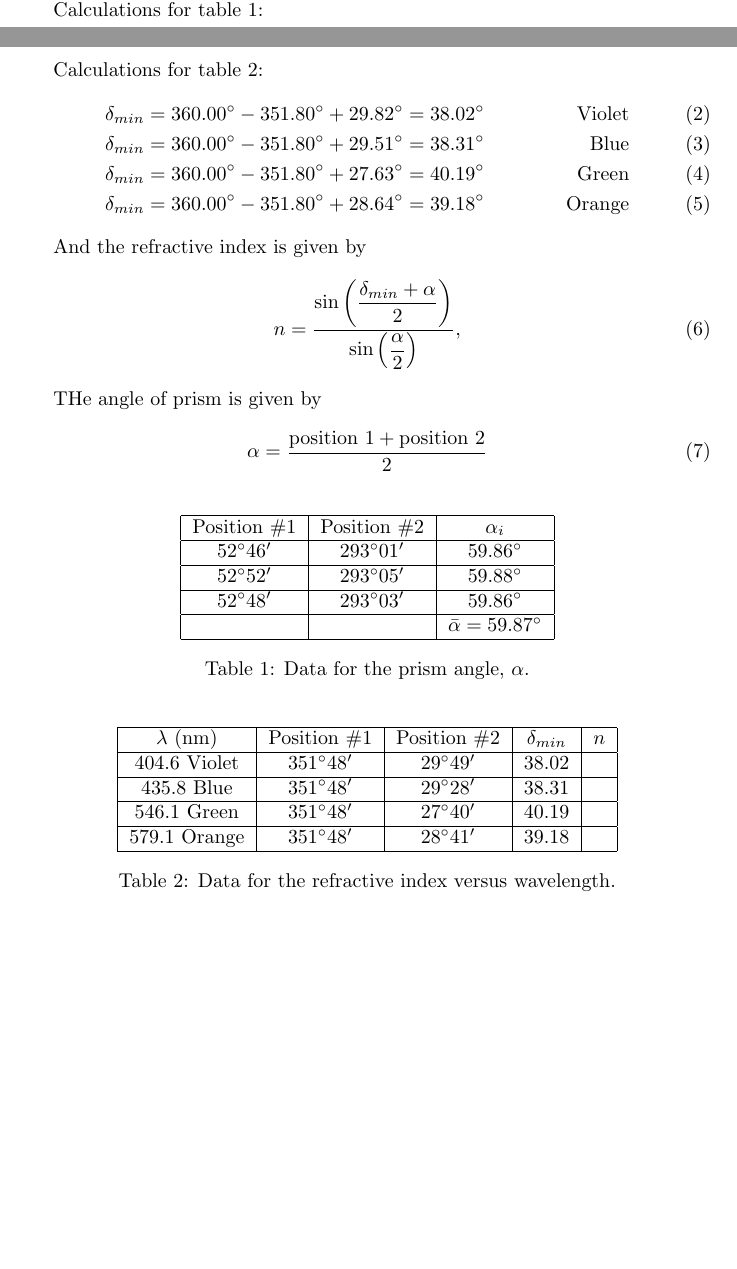
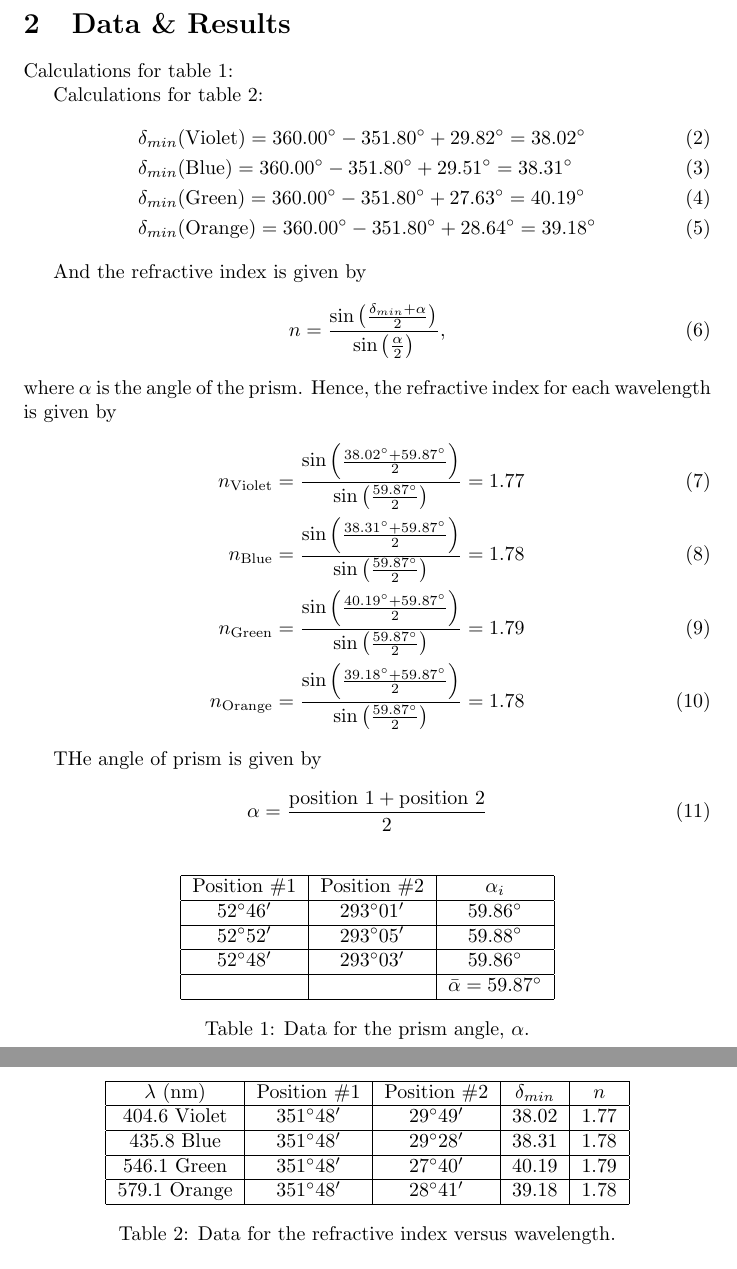
Before and after one commit to rannyyev/phys222, a LaTeX paper (r1/r1.tex): two parts of pages 1 and 2 of 2 before the commit and two parts of pages 2 and 3 of 3 after it, joined at a grey line, cut at the place of the change, the shorter picture padded with empty space. Compiled offline with pdfLaTeX.

Commit message:
Update r1

```diff
--- a/r1/r1.tex
+++ b/r1/r1.tex
@@ -34,21 +34,30 @@ Snell's law is given by
 \end{equation}
 where $n_1$ and $n_2$ are the refractive indices of the two media, and $\theta_1$ and $\theta_2$ are the angles of incidence and refraction, respectively
 
+\section{Data \& Results}
+
 Calculations for table 1:
 
 
 Calculations for table 2:
 \begin{align}
-    \delta_{min} &= 360.00\degree-351.80\degree+29.82\degree = 38.02\degree & \text{Violet} \\
-    \delta_{min} &= 360.00\degree-351.80\degree+29.51\degree = 38.31\degree & \text{Blue} \\
-    \delta_{min} &= 360.00\degree-351.80\degree+27.63\degree = 40.19\degree & \text{Green} \\
-    \delta_{min} &= 360.00\degree-351.80\degree+28.64\degree = 39.18\degree & \text{Orange}
+    &\delta_{min}(\text{Violet}) = 360.00\degree-351.80\degree+29.82\degree = 38.02\degree \\
+    &\delta_{min}(\text{Blue}) = 360.00\degree-351.80\degree+29.51\degree = 38.31\degree \\
+    &\delta_{min}(\text{Green}) = 360.00\degree-351.80\degree+27.63\degree = 40.19\degree \\
+    &\delta_{min}(\text{Orange}) = 360.00\degree-351.80\degree+28.64\degree = 39.18\degree
 \end{align}
 
 And the refractive index is given by
 \begin{equation}
-    n = \dfrac{\sin\left(\dfrac{\delta_{min}+\alpha}{2}\right)}{\sin\left(\dfrac{\alpha}{2}\right)},
+    n = \frac{\sin\left(\frac{\delta_{min}+\alpha}{2}\right)}{\sin\left(\frac{\alpha}{2}\right)},
 \end{equation}
+where $\alpha$ is the angle of the prism. Hence, the refractive index for each wavelength is given by
+\begin{align}
+    n_{\text{Violet}} &= \frac{\sin\left(\frac{38.02\degree+59.87\degree}{2}\right)}{\sin\left(\frac{59.87\degree}{2}\right)} = 1.77 \\
+    n_{\text{Blue}} &= \frac{\sin\left(\frac{38.31\degree+59.87\degree}{2}\right)}{\sin\left(\frac{59.87\degree}{2}\right)} = 1.78 \\
+    n_{\text{Green}} &= \frac{\sin\left(\frac{40.19\degree+59.87\degree}{2}\right)}{\sin\left(\frac{59.87\degree}{2}\right)} = 1.79 \\
+    n_{\text{Orange}} &= \frac{\sin\left(\frac{39.18\degree+59.87\degree}{2}\right)}{\sin\left(\frac{59.87\degree}{2}\right)} = 1.78
+\end{align}
 
 
 THe angle of prism is given by
@@ -83,21 +92,19 @@ THe angle of prism is given by
         \hline
         $\lambda$ (nm) & Position \#1 & Position \#2 & $\delta_{min}$ & $n$ \\
         \hline
-        $404.6$ Violet & $351\degree 48'$ & $29\degree 49'$ & $38.02$ & \\
+        $404.6$ Violet & $351\degree 48'$ & $29\degree 49'$ & $38.02$ & 1.77 \\
         \hline
-        $435.8$ Blue & $351\degree 48'$ & $29\degree 28'$ & $38.31$ & \\
+        $435.8$ Blue & $351\degree 48'$ & $29\degree 28'$ & $38.31$ & 1.78 \\
         \hline
-        $546.1$ Green & $351\degree 48'$ & $27\degree 40'$ & $40.19$ & \\
+        $546.1$ Green & $351\degree 48'$ & $27\degree 40'$ & $40.19$ & 1.79 \\
         \hline
-        $579.1$ Orange & $351\degree 48'$ & $28\degree 41'$ & $39.18$ & \\
+        $579.1$ Orange & $351\degree 48'$ & $28\degree 41'$ & $39.18$ & 1.78 \\
         \hline
     \end{tabular}
     \caption{Data for the refractive index versus wavelength.}
     \label{tab:2}
 \end{table}
 
-
-
 \section{Discussion \& Conclusion}
 
 \printbibliography
```
Also changed, not shown: r1/r1.pdf, 2 other files.
